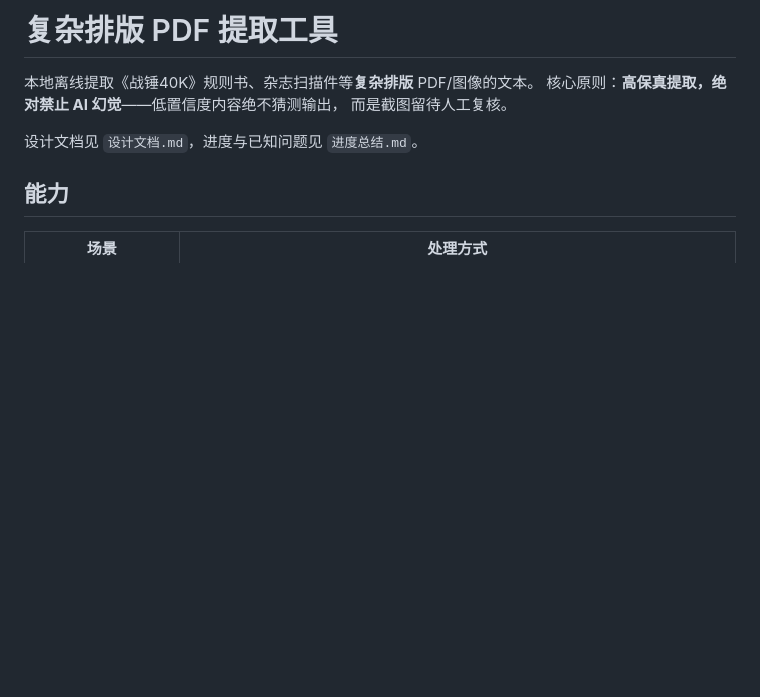
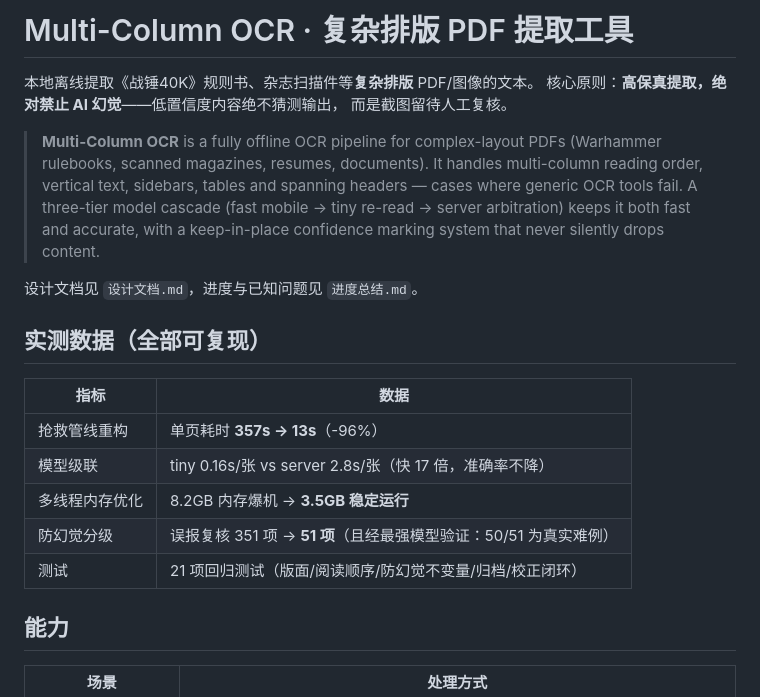
Before and after one commit to 2844946653/Multi-Column-OCR-PDF, a Markdown page: README.md, the part around the change. GitHub-like rendering; blank space fills up the shorter version.

Commit message:
README：新增英文摘要与性能实测数据

```diff
--- a/README.md
+++ b/README.md
@@ -1,10 +1,28 @@
-# 复杂排版 PDF 提取工具
+# Multi-Column OCR · 复杂排版 PDF 提取工具
 
 本地离线提取《战锤40K》规则书、杂志扫描件等**复杂排版** PDF/图像的文本。
 核心原则：**高保真提取，绝对禁止 AI 幻觉**——低置信度内容绝不猜测输出，
 而是截图留待人工复核。
 
+> **Multi-Column OCR** is a fully offline OCR pipeline for complex-layout
+> PDFs (Warhammer rulebooks, scanned magazines, resumes, documents).
+> It handles multi-column reading order, vertical text, sidebars, tables
+> and spanning headers — cases where generic OCR tools fail.
+> A three-tier model cascade (fast mobile → tiny re-read → server
+> arbitration) keeps it both fast and accurate, with a keep-in-place
+> confidence marking system that never silently drops content.
+
 设计文档见 `设计文档.md`，进度与已知问题见 `进度总结.md`。
+
+## 实测数据（全部可复现）
+
+| 指标 | 数据 |
+|---|---|
+| 抢救管线重构 | 单页耗时 **357s → 13s**（-96%） |
+| 模型级联 | tiny 0.16s/张 vs server 2.8s/张（快 17 倍，准确率不降） |
+| 多线程内存优化 | 8.2GB 内存爆机 → **3.5GB 稳定运行** |
+| 防幻觉分级 | 误报复核 351 项 → **51 项**（且经最强模型验证：50/51 为真实难例） |
+| 测试 | 21 项回归测试（版面/阅读顺序/防幻觉不变量/归档/校正闭环） |
 
 ## 能力
 
```
